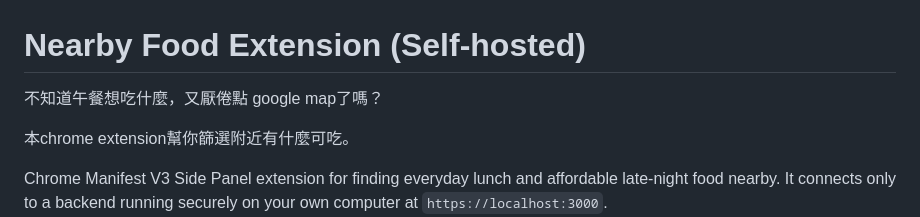
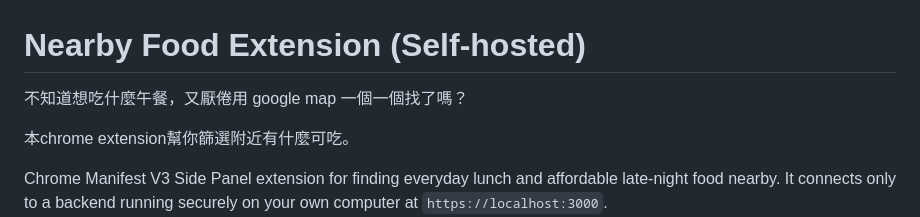
Before and after one commit to kuan83/nearby-lunch-extension, a Markdown page: README.md, the part around the change. Rendered like a GitHub page.

```diff
--- a/README.md
+++ b/README.md
@@ -1,6 +1,6 @@
 # Nearby Food Extension (Self-hosted)
 
-不知道午餐想吃什麼，又厭倦點 google map了嗎？
+不知道想吃什麼午餐，又厭倦用 google map 一個一個找了嗎？
 
 本chrome extension幫你篩選附近有什麼可吃。
 
```
